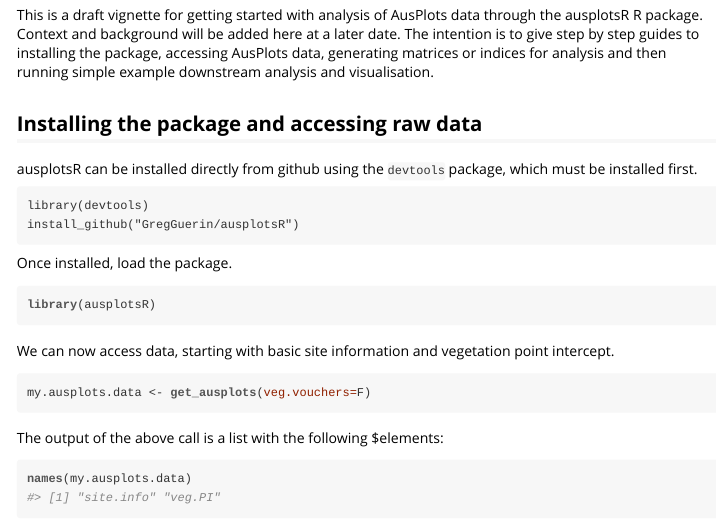
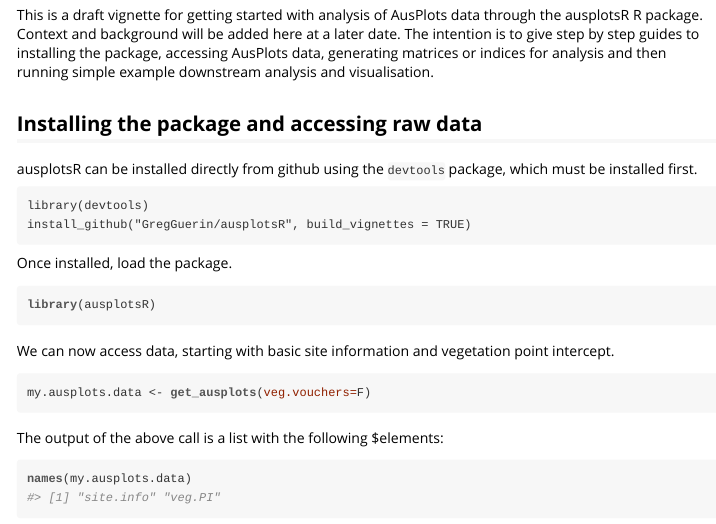
Before and after one commit to ternaustralia/ausplotsR, an R Markdown document (vignettes/start_guide.Rmd): the page in a window 1100 px wide, from 290 px down. The pictures show the output file vignettes/start_guide.html that the author committed with the source, opened offline.

Commit message:
Add vignettes info
Read me update but also argument to force install_github to build
vignettes

````diff
--- a/vignettes/start_guide.Rmd
+++ b/vignettes/start_guide.Rmd
@@ -26,7 +26,7 @@
 
 ```
 library(devtools)
-install_github("GregGuerin/ausplotsR")
+install_github("GregGuerin/ausplotsR", build_vignettes = TRUE)
 ```
 
 Once installed, load the package.
````
Also changed, not shown: README.md, vignettes/start_guide.html.
